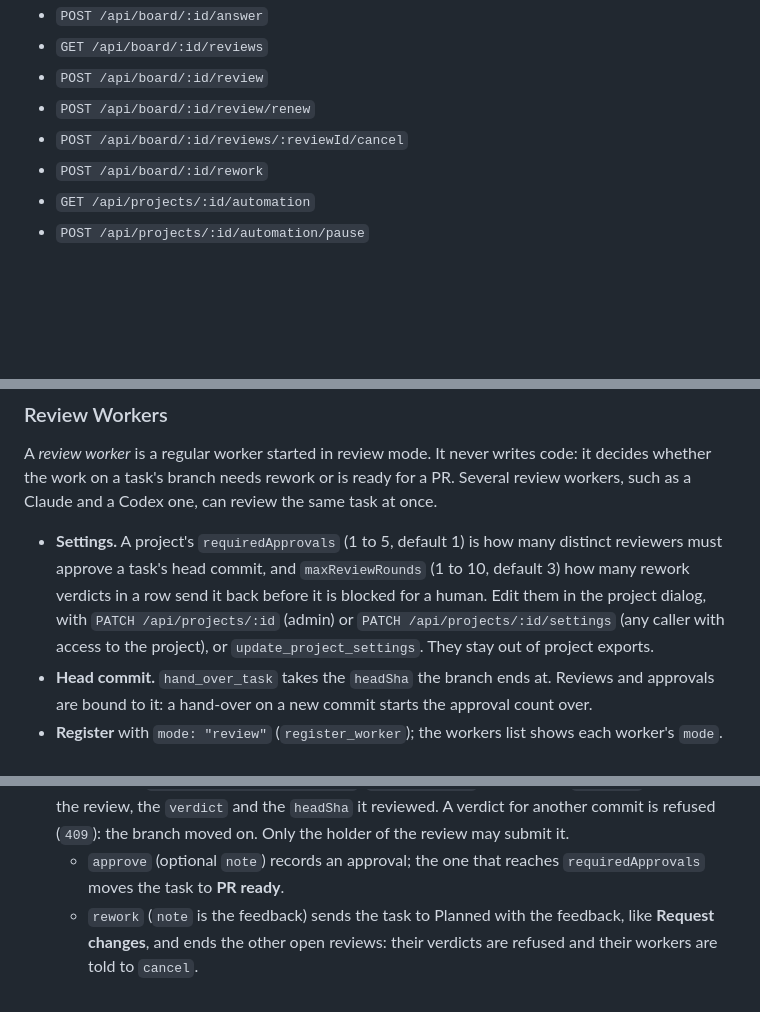
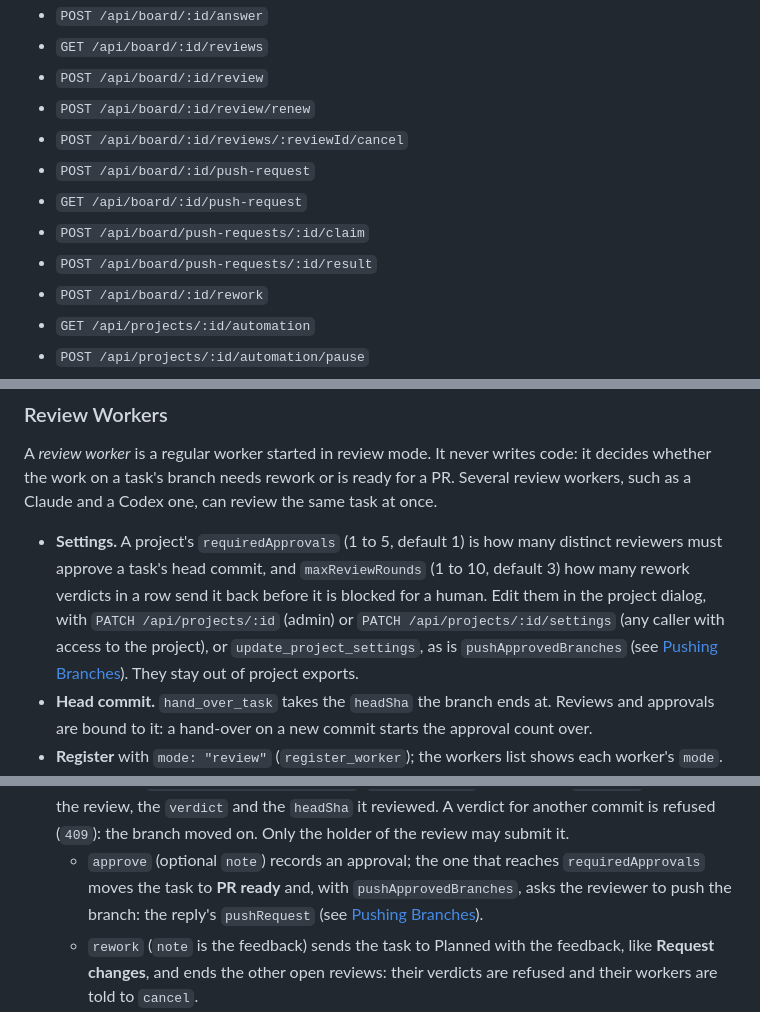
Before and after one commit to VibePod/vibepod-board, a Markdown page: README.md, 3 parts joined by grey strips. Rendered like a GitHub page; blank space fills up the shorter version.

```diff
--- a/README.md
+++ b/README.md
@@ -117,6 +155,10 @@ Opening and reading pull requests uses the same `GITHUB_TOKEN` as issue sync (se
 - `POST /api/board/:id/review`
 - `POST /api/board/:id/review/renew`
 - `POST /api/board/:id/reviews/:reviewId/cancel`
+- `POST /api/board/:id/push-request`
+- `GET /api/board/:id/push-request`
+- `POST /api/board/push-requests/:id/claim`
+- `POST /api/board/push-requests/:id/result`
 - `POST /api/board/:id/rework`
 - `GET /api/projects/:id/automation`
 - `POST /api/projects/:id/automation/pause`
@@ -455,7 +499,8 @@ such as a Claude and a Codex one, can review the same task at once.
   reviewers must approve a task's head commit, and `maxReviewRounds` (1 to 10, default 3) how
   many rework verdicts in a row send it back before it is blocked for a human. Edit them in the
   project dialog, with `PATCH /api/projects/:id` (admin) or `PATCH /api/projects/:id/settings`
-  (any caller with access to the project), or `update_project_settings`. They stay out of
+  (any caller with access to the project), or `update_project_settings`, as is
+  `pushApprovedBranches` (see [Pushing Branches](#pushing-branches)). They stay out of
   project exports.
 - **Head commit.** `hand_over_task` takes the `headSha` the branch ends at. Reviews and
   approvals are bound to it: a hand-over on a new commit starts the approval count over.
@@ -475,7 +520,8 @@ such as a Claude and a Codex one, can review the same task at once.
   holds the review, the `verdict` and the `headSha` it reviewed. A verdict for another commit
   is refused (`409`): the branch moved on. Only the holder of the review may submit it.
   - `approve` (optional `note`) records an approval; the one that reaches `requiredApprovals`
-    moves the task to **PR ready**.
+    moves the task to **PR ready** and, with `pushApprovedBranches`, asks the reviewer to push
+    the branch: the reply's `pushRequest` (see [Pushing Branches](#pushing-branches)).
   - `rework` (`note` is the feedback) sends the task to Planned with the feedback, like
     **Request changes**, and ends the other open reviews: their verdicts are refused and their
     workers are told to `cancel`.
```
Also changed, not shown: other parts of README.md (+42 -2 lines).
